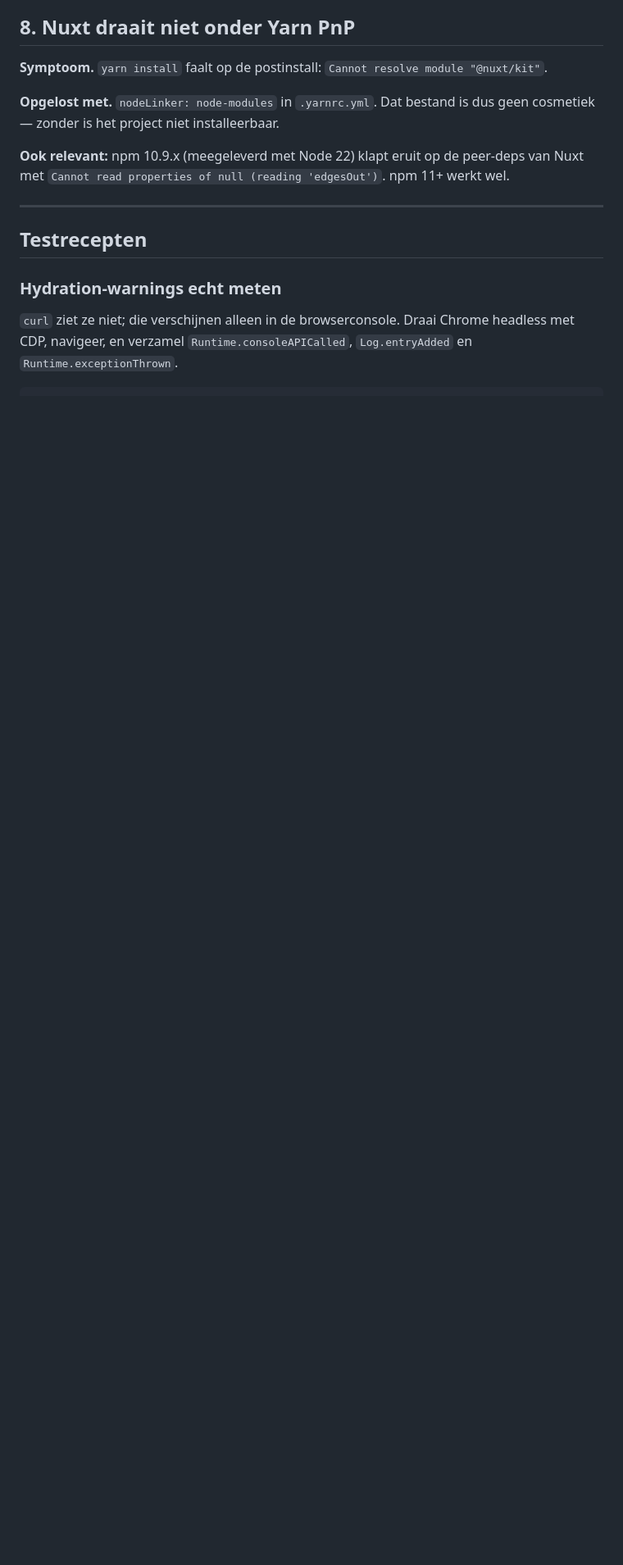
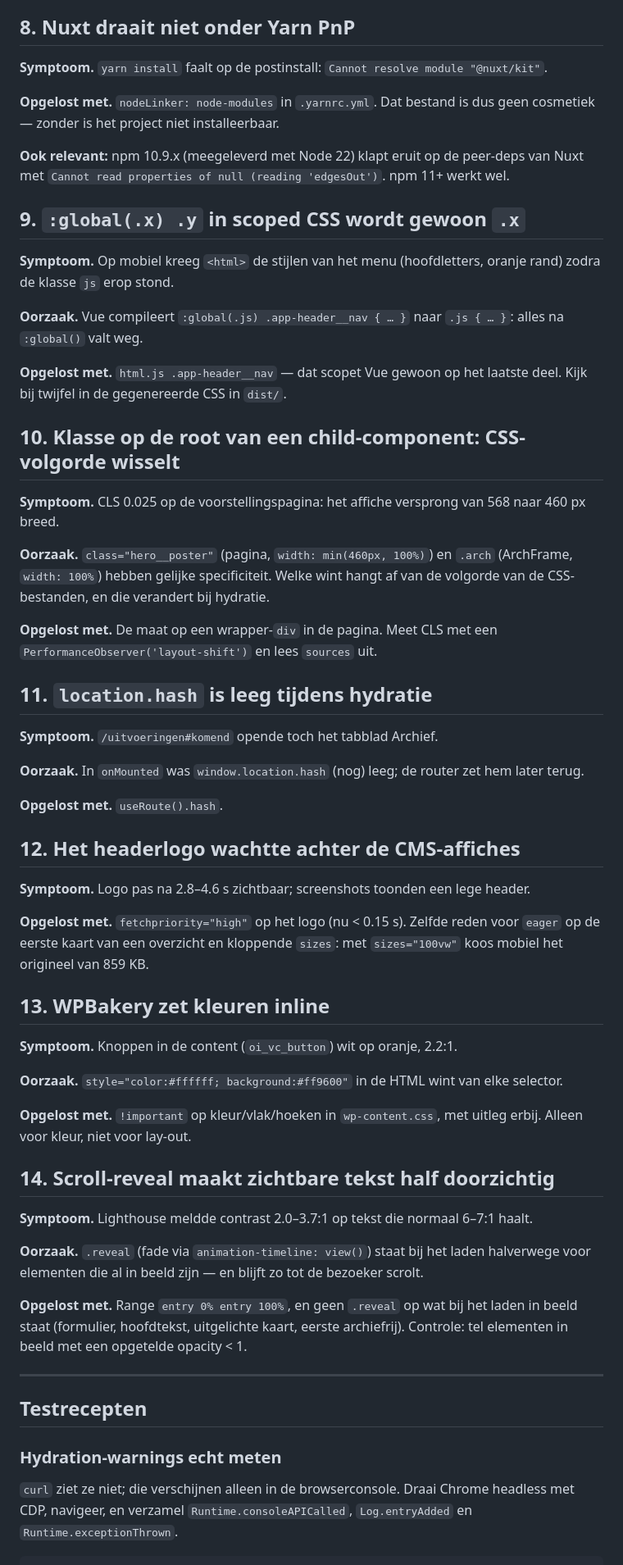
Before and after one commit to ArnoldZoutman/stichting-bam, a Markdown page: .claude/VALKUILEN.md, the part around the change. Shown at 82% size. GitHub-like rendering; blank space fills up the shorter version.

```diff
--- a/.claude/VALKUILEN.md
+++ b/.claude/VALKUILEN.md
@@ -132,6 +132,70 @@ dus geen cosmetiek — zonder is het project niet installeerbaar.
 peer-deps van Nuxt met `Cannot read properties of null (reading 'edgesOut')`.
 npm 11+ werkt wel.
 
+## 9. `:global(.x) .y` in scoped CSS wordt gewoon `.x`
+
+**Symptoom.** Op mobiel kreeg `<html>` de stijlen van het menu (hoofdletters,
+oranje rand) zodra de klasse `js` erop stond.
+
+**Oorzaak.** Vue compileert `:global(.js) .app-header__nav { … }` naar
+`.js { … }`: alles na `:global()` valt weg.
+
+**Opgelost met.** `html.js .app-header__nav` — dat scopet Vue gewoon op het
+laatste deel. Kijk bij twijfel in de gegenereerde CSS in `dist/`.
+
+## 10. Klasse op de root van een child-component: CSS-volgorde wisselt
+
+**Symptoom.** CLS 0.025 op de voorstellingspagina: het affiche versprong van
+568 naar 460 px breed.
+
+**Oorzaak.** `class="hero__poster"` (pagina, `width: min(460px, 100%)`) en
+`.arch` (ArchFrame, `width: 100%`) hebben gelijke specificiteit. Welke wint
+hangt af van de volgorde van de CSS-bestanden, en die verandert bij hydratie.
+
+**Opgelost met.** De maat op een wrapper-`div` in de pagina. Meet CLS met een
+`PerformanceObserver('layout-shift')` en lees `sources` uit.
+
+## 11. `location.hash` is leeg tijdens hydratie
+
+**Symptoom.** `/uitvoeringen#komend` opende toch het tabblad Archief.
+
+**Oorzaak.** In `onMounted` was `window.location.hash` (nog) leeg; de router
+zet hem later terug.
+
+**Opgelost met.** `useRoute().hash`.
+
+## 12. Het headerlogo wachtte achter de CMS-affiches
+
+**Symptoom.** Logo pas na 2.8–4.6 s zichtbaar; screenshots toonden een lege
+header.
+
+**Opgelost met.** `fetchpriority="high"` op het logo (nu < 0.15 s). Zelfde
+reden voor `eager` op de eerste kaart van een overzicht en kloppende `sizes`:
+met `sizes="100vw"` koos mobiel het origineel van 859 KB.
+
+## 13. WPBakery zet kleuren inline
+
+**Symptoom.** Knoppen in de content (`oi_vc_button`) wit op oranje, 2.2:1.
+
+**Oorzaak.** `style="color:#ffffff; background:#ff9600"` in de HTML wint van
+elke selector.
+
+**Opgelost met.** `!important` op kleur/vlak/hoeken in `wp-content.css`, met
+uitleg erbij. Alleen voor kleur, niet voor lay-out.
+
+## 14. Scroll-reveal maakt zichtbare tekst half doorzichtig
+
+**Symptoom.** Lighthouse meldde contrast 2.0–3.7:1 op tekst die normaal 6–7:1
+haalt.
+
+**Oorzaak.** `.reveal` (fade via `animation-timeline: view()`) staat bij het
+laden halverwege voor elementen die al in beeld zijn — en blijft zo tot de
+bezoeker scrolt.
+
+**Opgelost met.** Range `entry 0% entry 100%`, en geen `.reveal` op wat bij het
+laden in beeld staat (formulier, hoofdtekst, uitgelichte kaart, eerste
+archiefrij). Controle: tel elementen in beeld met een opgetelde opacity < 1.
+
 ---
 
 ## Testrecepten
```
Also changed, not shown: .claude/CONTEXT.md (+32 -23 lines).
